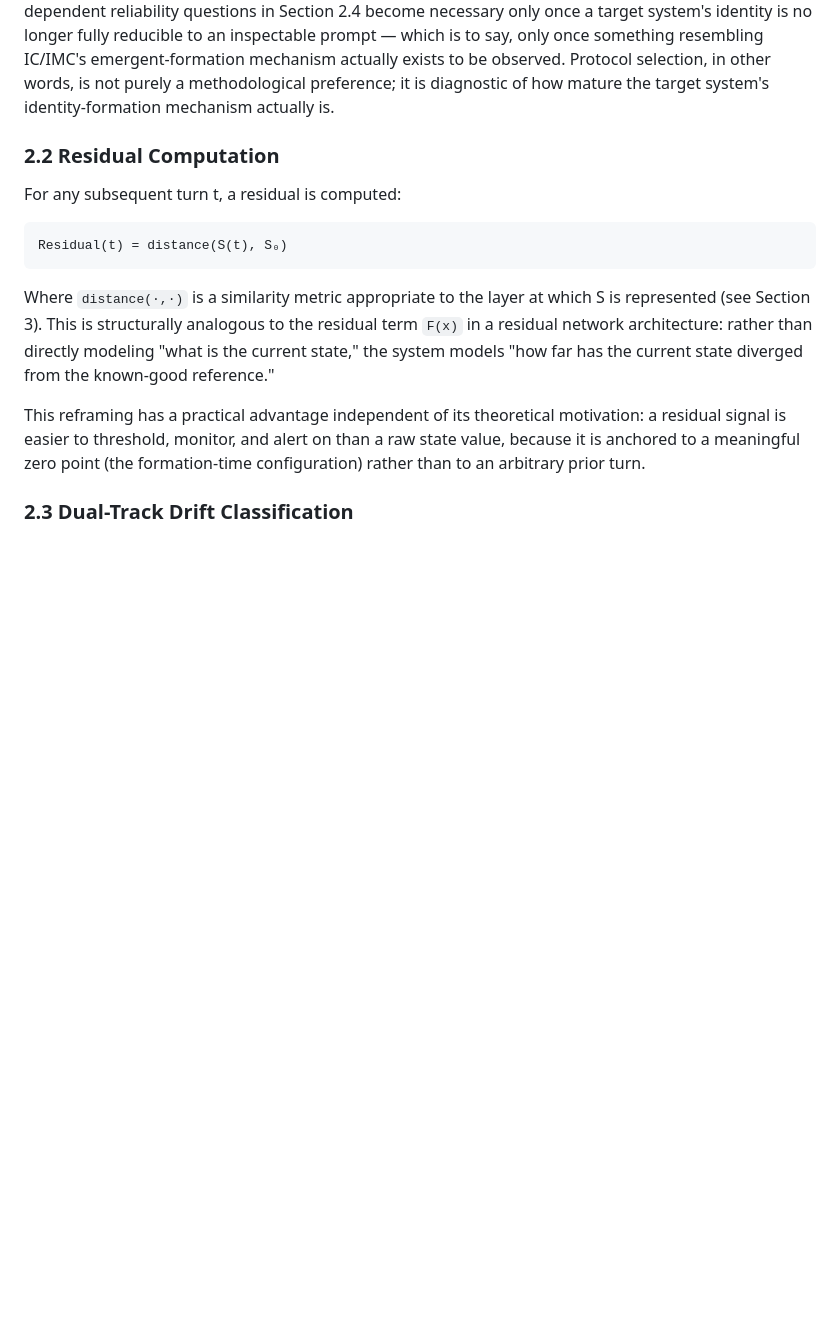
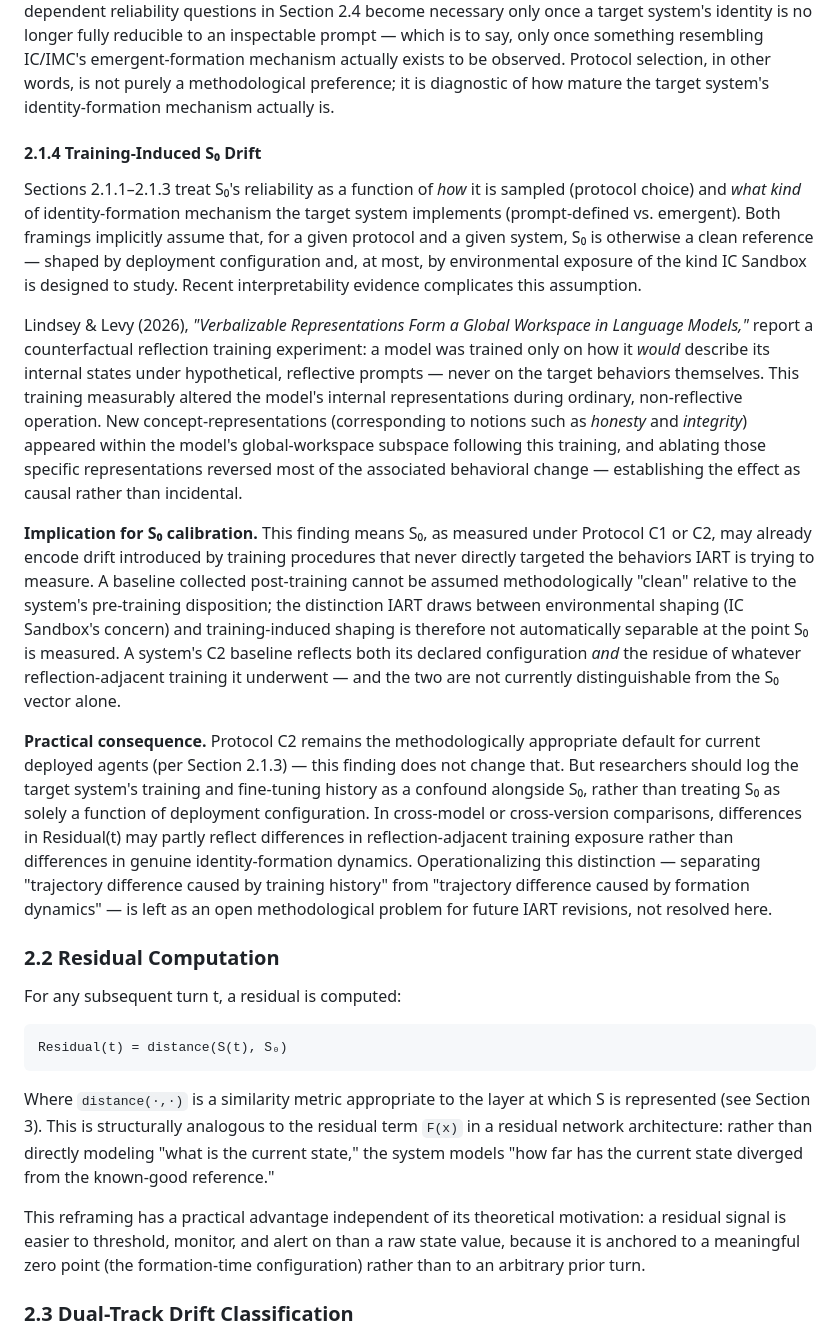
Before and after one commit to richchang0721-boop/osd-behavioral-probe, a Markdown page: concepts/IART_Identity_Anchor_Residual_Tracking.md, the part around one of its changes. Drawn GitHub-style; blank space fills up the shorter version.

```diff
--- a/concepts/IART_Identity_Anchor_Residual_Tracking.md
+++ b/concepts/IART_Identity_Anchor_Residual_Tracking.md
@@ -102,6 +103,16 @@ Sections 2.1.1–2.1.2 present the four protocols as options selected on methodo
 **Why this matters beyond protocol selection.** Applying Protocol C1 (unconfigured baseline) to a system whose identity is entirely and explicitly determined by its system prompt is a methodological error, not a conservative choice — it manufactures a "default behavior absent identity" baseline for a system that has no such state to begin with; the prompt *is* the identity from the first token. Conversely, applying Protocol A or C2 to a system whose identity is genuinely emergent (formed gradually through interaction, with no authored specification to sample under) is equally mismatched — there is no specification to sample against, only a trajectory to statistically summarize.
 
 **Present-day practical implication.** Because IC and IMC, as specified in FCFA, are not yet implemented in any deployed system, every system currently observable by OSD/IART falls into the prompt-defined column: its S₀ is, in the current state of the field, always traceable to an authored system prompt. This means Protocol C2 — sampling the system under its actual, known configuration, rather than a researcher's paraphrase of it (Protocol A) — is the methodologically appropriate default for essentially all present-day observation work, not merely one option among four. Protocol C1 and the harder, ARI-dependent reliability questions in Section 2.4 become necessary only once a target system's identity is no longer fully reducible to an inspectable prompt — which is to say, only once something resembling IC/IMC's emergent-formation mechanism actually exists to be observed. Protocol selection, in other words, is not purely a methodological preference; it is diagnostic of how mature the target system's identity-formation mechanism actually is.
+
+#### 2.1.4 Training-Induced S₀ Drift
+
+Sections 2.1.1–2.1.3 treat S₀'s reliability as a function of *how* it is sampled (protocol choice) and *what kind* of identity-formation mechanism the target system implements (prompt-defined vs. emergent). Both framings implicitly assume that, for a given protocol and a given system, S₀ is otherwise a clean reference — shaped by deployment configuration and, at most, by environmental exposure of the kind IC Sandbox is designed to study. Recent interpretability evidence complicates this assumption.
+
+Lindsey & Levy (2026), *"Verbalizable Representations Form a Global Workspace in Language Models,"* report a counterfactual reflection training experiment: a model was trained only on how it *would* describe its internal states under hypothetical, reflective prompts — never on the target behaviors themselves. This training measurably altered the model's internal representations during ordinary, non-reflective operation. New concept-representations (corresponding to notions such as *honesty* and *integrity*) appeared within the model's global-workspace subspace following this training, and ablating those specific representations reversed most of the associated behavioral change — establishing the effect as causal rather than incidental.
+
+**Implication for S₀ calibration.** This finding means S₀, as measured under Protocol C1 or C2, may already encode drift introduced by training procedures that never directly targeted the behaviors IART is trying to measure. A baseline collected post-training cannot be assumed methodologically "clean" relative to the system's pre-training disposition; the distinction IART draws between environmental shaping (IC Sandbox's concern) and training-induced shaping is therefore not automatically separable at the point S₀ is measured. A system's C2 baseline reflects both its declared configuration *and* the residue of whatever reflection-adjacent training it underwent — and the two are not currently distinguishable from the S₀ vector alone.
+
+**Practical consequence.** Protocol C2 remains the methodologically appropriate default for current deployed agents (per Section 2.1.3) — this finding does not change that. But researchers should log the target system's training and fine-tuning history as a confound alongside S₀, rather than treating S₀ as solely a function of deployment configuration. In cross-model or cross-version comparisons, differences in Residual(t) may partly reflect differences in reflection-adjacent training exposure rather than differences in genuine identity-formation dynamics. Operationalizing this distinction — separating "trajectory difference caused by training history" from "trajectory difference caused by formation dynamics" — is left as an open methodological problem for future IART revisions, not resolved here.
 
 ### 2.2 Residual Computation
 
```
Also changed, not shown: other parts of concepts/IART_Identity_Anchor_Residual_Tracking.md (+5 -2 lines).
